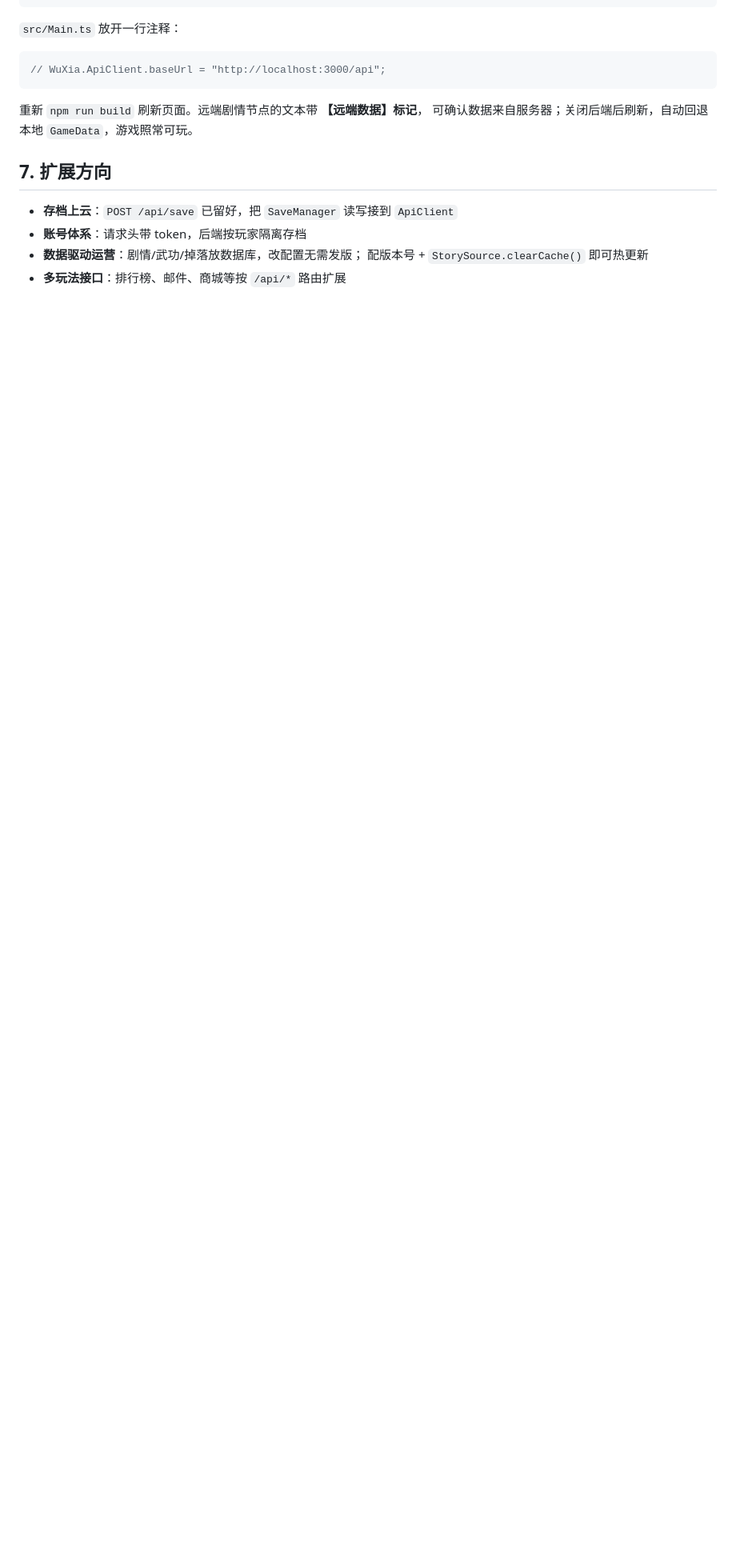
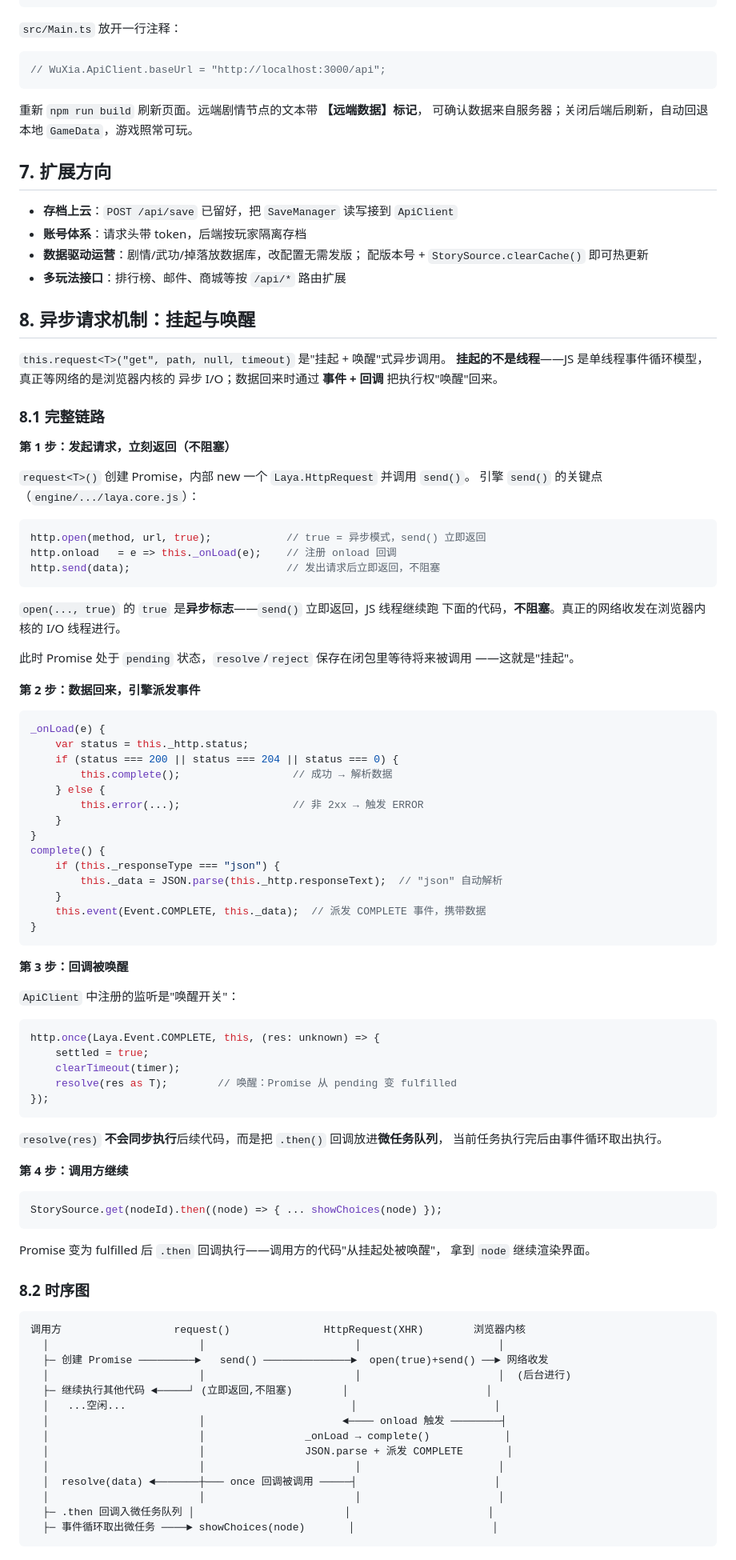
Before and after one commit to digua0222-stack/WuXiaoTextGame, a Markdown page: doc/BACKEND.md, the part around one of its changes. Shown at 80% size. Drawn GitHub-style; blank space fills up the shorter version.

Commit message:
docs: 杩藉姞寮傛璇锋眰鎸傝捣涓庡敜閱掓満鍒惰鏄庤嚦 BACKEND.md

````diff
--- a/doc/BACKEND.md
+++ b/doc/BACKEND.md
@@ -110,3 +110,91 @@ npm run server          # 启动后端 http://localhost:3000
 - **数据驱动运营**：剧情/武功/掉落放数据库，改配置无需发版；
   配版本号 + `StorySource.clearCache()` 即可热更新
 - **多玩法接口**：排行榜、邮件、商城等按 `/api/*` 路由扩展
+
+## 8. 异步请求机制：挂起与唤醒
+
+`this.request<T>("get", path, null, timeout)` 是"挂起 + 唤醒"式异步调用。
+**挂起的不是线程**——JS 是单线程事件循环模型，真正等网络的是浏览器内核的
+异步 I/O；数据回来时通过 **事件 + 回调** 把执行权"唤醒"回来。
+
+### 8.1 完整链路
+
+**第 1 步：发起请求，立刻返回（不阻塞）**
+
+`request<T>()` 创建 Promise，内部 new 一个 `Laya.HttpRequest` 并调用 `send()`。
+引擎 `send()` 的关键点（`engine/.../laya.core.js`）：
+
+```js
+http.open(method, url, true);            // true = 异步模式，send() 立即返回
+http.onload   = e => this._onLoad(e);    // 注册 onload 回调
+http.send(data);                         // 发出请求后立即返回，不阻塞
+```
+
+`open(..., true)` 的 `true` 是**异步标志**——`send()` 立即返回，JS 线程继续跑
+下面的代码，**不阻塞**。真正的网络收发在浏览器内核的 I/O 线程进行。
+
+此时 Promise 处于 `pending` 状态，`resolve`/`reject` 保存在闭包里等待将来被调用
+——这就是"挂起"。
+
+**第 2 步：数据回来，引擎派发事件**
+
+```js
+_onLoad(e) {
+    var status = this._http.status;
+    if (status === 200 || status === 204 || status === 0) {
+        this.complete();                  // 成功 → 解析数据
+    } else {
+        this.error(...);                  // 非 2xx → 触发 ERROR
+    }
+}
+complete() {
+    if (this._responseType === "json") {
+        this._data = JSON.parse(this._http.responseText);  // "json" 自动解析
+    }
+    this.event(Event.COMPLETE, this._data);  // 派发 COMPLETE 事件，携带数据
+}
+```
+
+**第 3 步：回调被唤醒**
+
+`ApiClient` 中注册的监听是"唤醒开关"：
+
+```ts
+http.once(Laya.Event.COMPLETE, this, (res: unknown) => {
+    settled = true;
+    clearTimeout(timer);
+    resolve(res as T);        // 唤醒：Promise 从 pending 变 fulfilled
+});
+```
+
+`resolve(res)` **不会同步执行**后续代码，而是把 `.then()` 回调放进**微任务队列**，
+当前任务执行完后由事件循环取出执行。
+
+**第 4 步：调用方继续**
+
+```ts
+StorySource.get(nodeId).then((node) => { ... showChoices(node) });
+```
+
+Promise 变为 fulfilled 后 `.then` 回调执行——调用方的代码"从挂起处被唤醒"，
+拿到 `node` 继续渲染界面。
+
+### 8.2 时序图
+
+```
+调用方                  request()               HttpRequest(XHR)        浏览器内核
+  │                        │                        │                      │
+  ├─ 创建 Promise ─────────►   send() ──────────────►  open(true)+send() ──► 网络收发
+  │                        │                        │                      │  (后台进行)
+  ├─ 继续执行其他代码 ◄─────┘ (立即返回,不阻塞)        │                      │
+  │   ...空闲...                                    │                      │
+  │                        │                      ◄──── onload 触发 ────────┤
+  │                        │                _onLoad → complete()            │
+  │                        │                JSON.parse + 派发 COMPLETE       │
+  │                        │                        │                      │
+  │  resolve(data) ◄───────┼─── once 回调被调用 ─────┤                      │
+  │                        │                        │                      │
+  ├─ .then 回调入微任务队列 │                        │                      │
+  ├─ 事件循环取出微任务 ────► showChoices(node)       │                      │
+```
+
````
Also changed, not shown: other parts of doc/BACKEND.md (+13 -0 lines).
